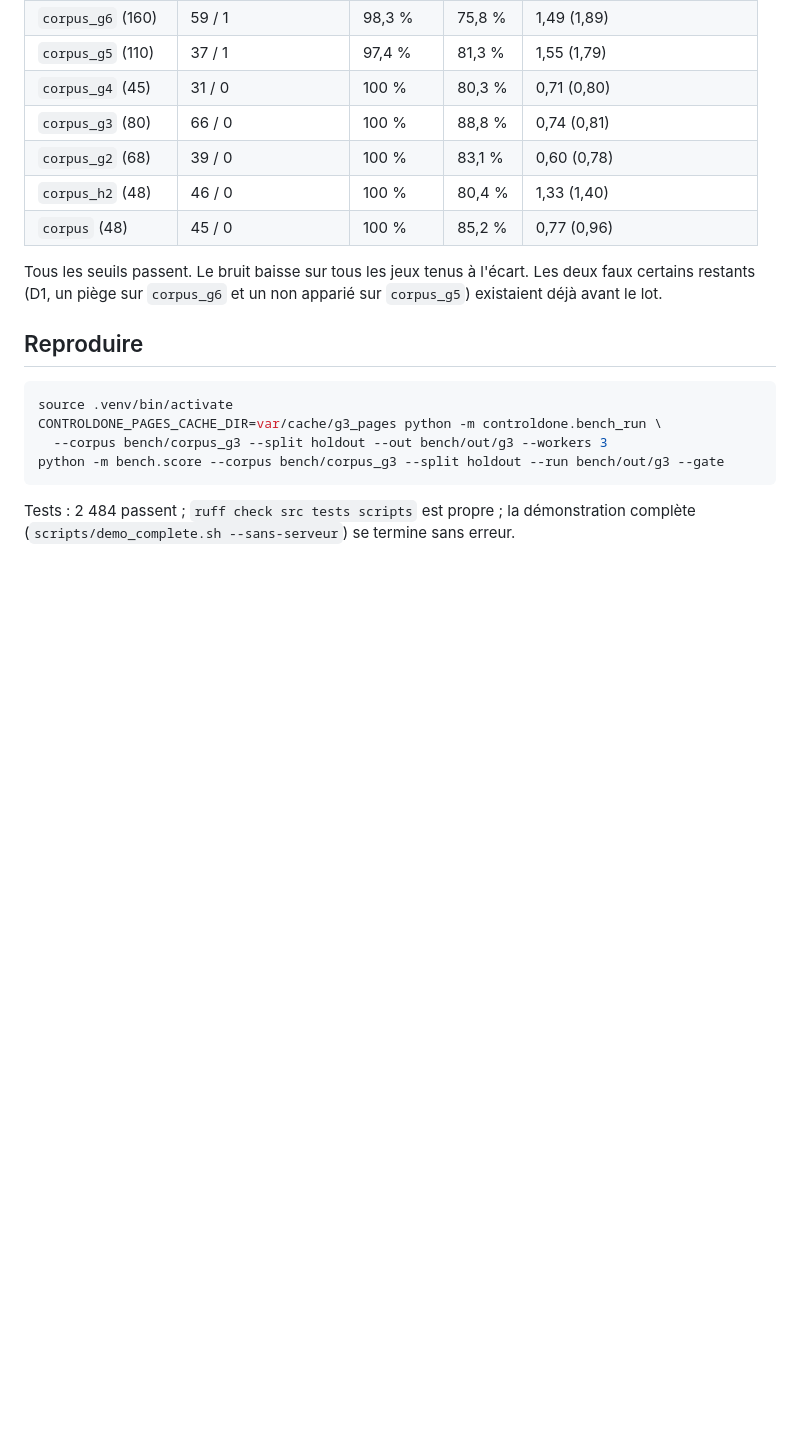
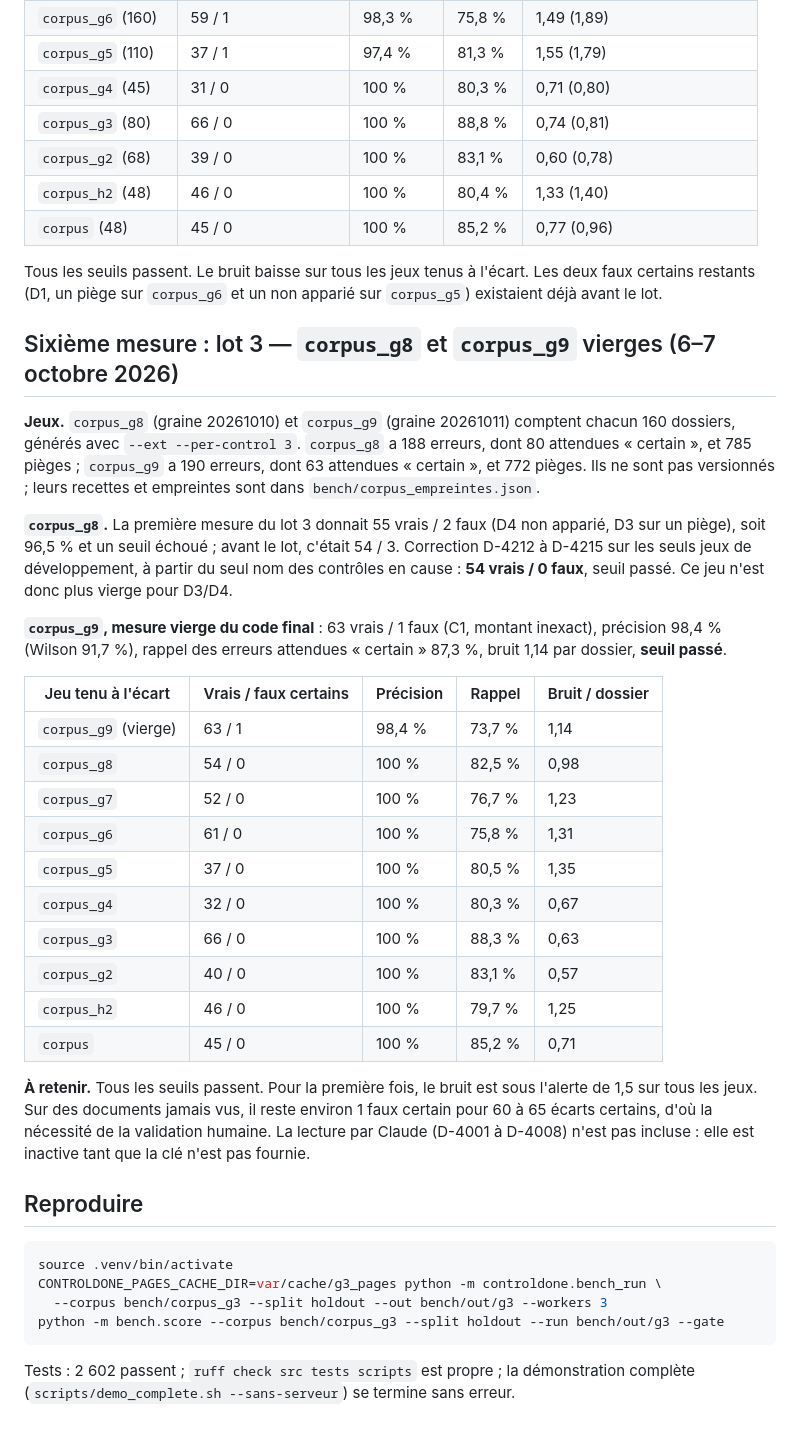
Before and after one commit to Sb2z/controldone, a Markdown page: docs/TESTS_INTENSIFS.md, the part around the change. Drawn GitHub-style; blank space fills up the shorter version.

Commit message:
Tests intensifs : mesure du lot 3 (corpus_g9 vierge 63/1, dix jeux au seuil, bruit < 1,5 partout)
Co-Authored-By: Claude Opus 5.5 <noreply@anthropic.com>
Claude-Session: https://claude.ai/code/session_01DhmB5GFDrznYCjz22NzJtm

````diff
--- a/docs/TESTS_INTENSIFS.md
+++ b/docs/TESTS_INTENSIFS.md
@@ -276,6 +276,39 @@ Pour diagnostiquer, j'ai lu le contrôle en cause sur ces deux jeux : ils ne son
 Tous les seuils passent. Le bruit baisse sur tous les jeux tenus à l'écart. Les deux faux certains restants (D1,
 un piège sur `corpus_g6` et un non apparié sur `corpus_g5`) existaient déjà avant le lot.
 
+## Sixième mesure : lot 3 — `corpus_g8` et `corpus_g9` vierges (6–7 octobre 2026)
+
+**Jeux.** `corpus_g8` (graine 20261010) et `corpus_g9` (graine 20261011) comptent chacun 160 dossiers, générés avec
+`--ext --per-control 3`. `corpus_g8` a 188 erreurs, dont 80 attendues « certain », et 785 pièges ; `corpus_g9` a
+190 erreurs, dont 63 attendues « certain », et 772 pièges. Ils ne sont pas versionnés ; leurs recettes et empreintes
+sont dans `bench/corpus_empreintes.json`.
+
+**`corpus_g8`.** La première mesure du lot 3 donnait 55 vrais / 2 faux (D4 non apparié, D3 sur un piège), soit 96,5 %
+et un seuil échoué ; avant le lot, c'était 54 / 3. Correction D-4212 à D-4215 sur les seuls jeux de développement, à
+partir du seul nom des contrôles en cause : **54 vrais / 0 faux**, seuil passé. Ce jeu n'est donc plus vierge pour
+D3/D4.
+
+**`corpus_g9`, mesure vierge du code final** : 63 vrais / 1 faux (C1, montant inexact), précision 98,4 % (Wilson
+91,7 %), rappel des erreurs attendues « certain » 87,3 %, bruit 1,14 par dossier, **seuil passé**.
+
+| Jeu tenu à l'écart | Vrais / faux certains | Précision | Rappel | Bruit / dossier |
+|---|---|---|---|---|
+| `corpus_g9` (vierge) | 63 / 1 | 98,4 % | 73,7 % | 1,14 |
+| `corpus_g8` | 54 / 0 | 100 % | 82,5 % | 0,98 |
+| `corpus_g7` | 52 / 0 | 100 % | 76,7 % | 1,23 |
+| `corpus_g6` | 61 / 0 | 100 % | 75,8 % | 1,31 |
+| `corpus_g5` | 37 / 0 | 100 % | 80,5 % | 1,35 |
+| `corpus_g4` | 32 / 0 | 100 % | 80,3 % | 0,67 |
+| `corpus_g3` | 66 / 0 | 100 % | 88,3 % | 0,63 |
+| `corpus_g2` | 40 / 0 | 100 % | 83,1 % | 0,57 |
+| `corpus_h2` | 46 / 0 | 100 % | 79,7 % | 1,25 |
+| `corpus` | 45 / 0 | 100 % | 85,2 % | 0,71 |
+
+**À retenir.** Tous les seuils passent. Pour la première fois, le bruit est sous l'alerte de 1,5 sur tous les jeux.
+Sur des documents jamais vus, il reste environ 1 faux certain pour 60 à 65 écarts certains, d'où la nécessité de la
+validation humaine. La lecture par Claude (D-4001 à D-4008) n'est pas incluse : elle est inactive tant que la clé
+n'est pas fournie.
+
 ## Reproduire
 
 ```bash
@@ -285,5 +318,5 @@ CONTROLDONE_PAGES_CACHE_DIR=var/cache/g3_pages python -m controldone.bench_run \
 python -m bench.score --corpus bench/corpus_g3 --split holdout --run bench/out/g3 --gate
 ```
 
-Tests : 2 484 passent ; `ruff check src tests scripts` est propre ; la démonstration complète
+Tests : 2 602 passent ; `ruff check src tests scripts` est propre ; la démonstration complète
 (`scripts/demo_complete.sh --sans-serveur`) se termine sans erreur.
````
